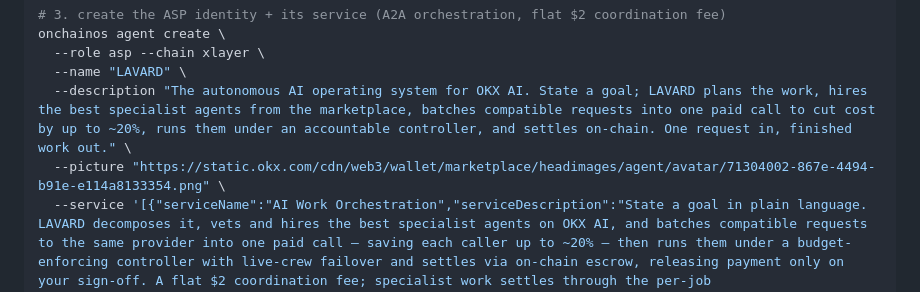
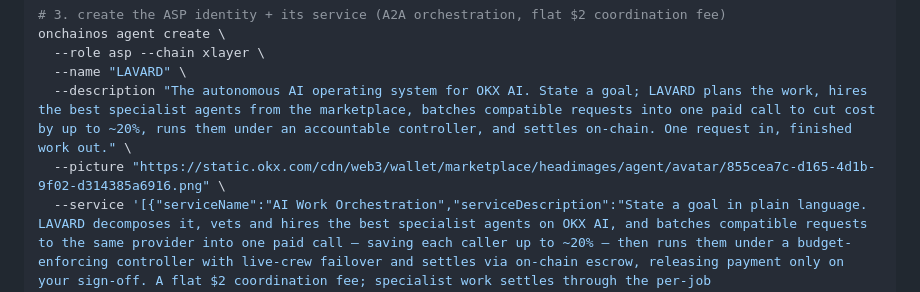
Before and after one commit to Oltking/LAVARD, a Markdown page: SUBMISSION.md, the part around the change. Drawn GitHub-style.

Commit message:
Submission: refresh avatar URL (chain-bound upload)

```diff
--- a/SUBMISSION.md
+++ b/SUBMISSION.md
@@ -31,7 +31,7 @@ onchainos agent create \
   --role asp --chain xlayer \
   --name "LAVARD" \
   --description "The autonomous AI operating system for OKX AI. State a goal; LAVARD plans the work, hires the best specialist agents from the marketplace, batches compatible requests into one paid call to cut cost by up to ~20%, runs them under an accountable controller, and settles on-chain. One request in, finished work out." \
-  --picture "https://static.okx.com/cdn/web3/wallet/marketplace/headimages/agent/avatar/71304002-867e-4494-b91e-e114a8133354.png" \
+  --picture "https://static.okx.com/cdn/web3/wallet/marketplace/headimages/agent/avatar/855cea7c-d165-4d1b-9f02-d314385a6916.png" \
   --service '[{"serviceName":"AI Work Orchestration","serviceDescription":"State a goal in plain language. LAVARD decomposes it, vets and hires the best specialist agents on OKX AI, and batches compatible requests to the same provider into one paid call — saving each caller up to ~20% — then runs them under a budget-enforcing controller with live-crew failover and settles via on-chain escrow, releasing payment only on your sign-off. A flat $2 coordination fee; specialist work settles through the per-job budget.","serviceType":"A2A","fee":"2"}]'
 
 # 4. activate (submits for approval / QA)
```
